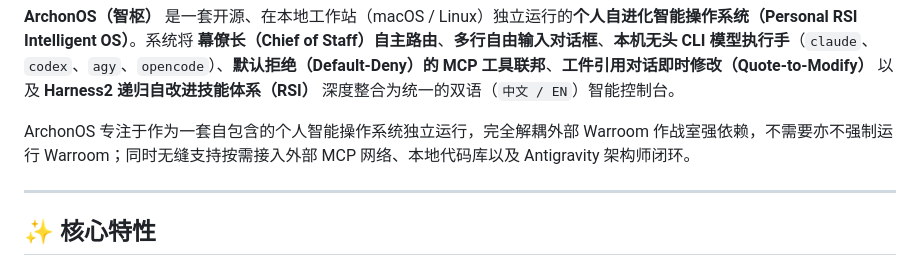
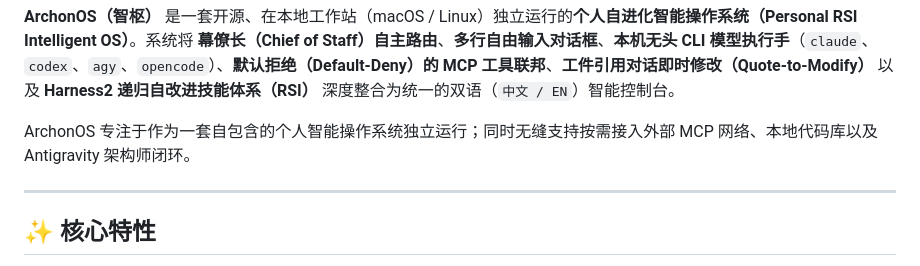
Before and after one commit to dmquant/archonos-pub, a Markdown page: README.zh-CN.md, the part around the change. GitHub-like rendering.

Commit message:
Update ArchonOS description in README.zh-CN.md
Refactor description of ArchonOS to improve clarity.

```diff
--- a/README.zh-CN.md
+++ b/README.zh-CN.md
@@ -12,7 +12,7 @@
 
 **ArchonOS（智枢）** 是一套开源、在本地工作站（macOS / Linux）独立运行的**个人自进化智能操作系统（Personal RSI Intelligent OS）**。系统将 **幕僚长（Chief of Staff）自主路由**、**多行自由输入对话框**、**本机无头 CLI 模型执行手**（`claude`、`codex`、`agy`、`opencode`）、**默认拒绝（Default-Deny）的 MCP 工具联邦**、**工件引用对话即时修改（Quote-to-Modify）** 以及 **Harness2 递归自改进技能体系（RSI）** 深度整合为统一的双语（`中文 / EN`）智能控制台。
 
-ArchonOS 专注于作为一套自包含的个人智能操作系统独立运行，完全解耦外部 Warroom 作战室强依赖，不需要亦不强制运行 Warroom；同时无缝支持按需接入外部 MCP 网络、本地代码库以及 Antigravity 架构师闭环。
+ArchonOS 专注于作为一套自包含的个人智能操作系统独立运行；同时无缝支持按需接入外部 MCP 网络、本地代码库以及 Antigravity 架构师闭环。
 
 ---
 
```
